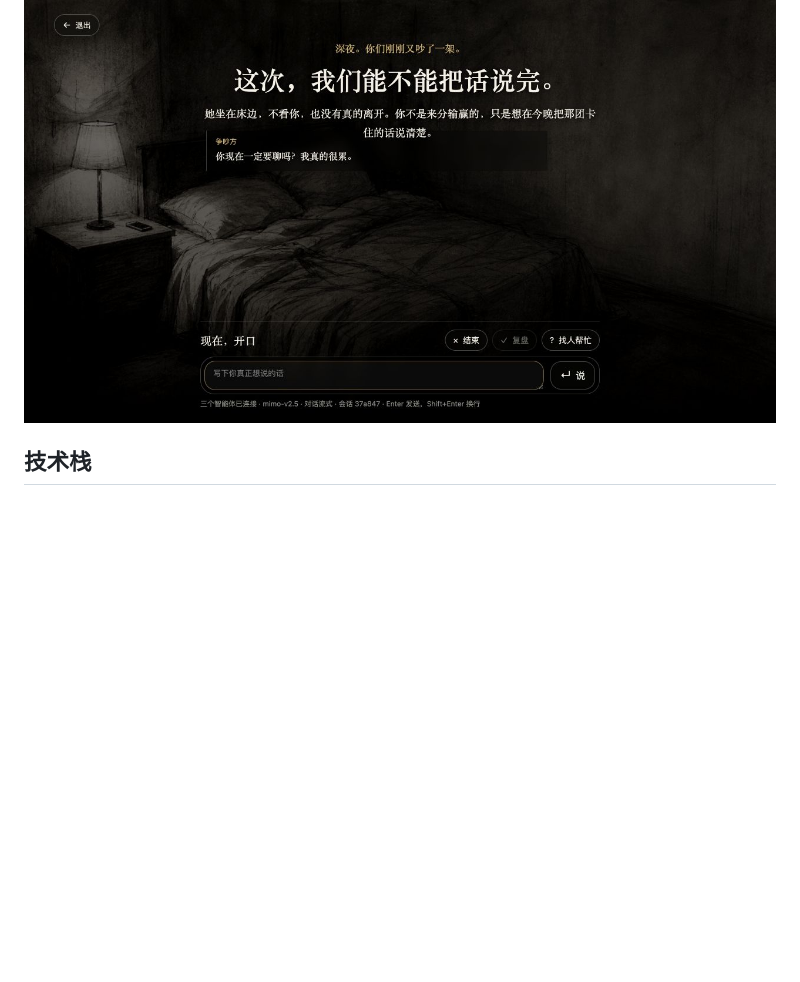
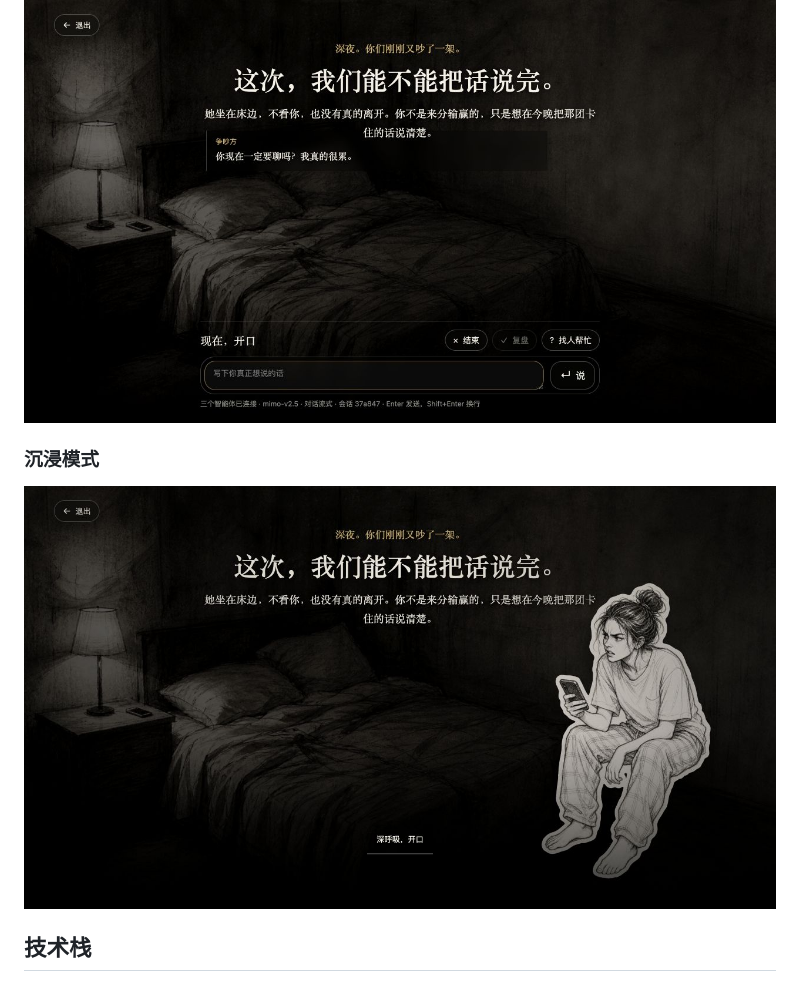
Before and after one commit to waitingfish/argue-practice-room, a Markdown page: README.md, the part around the change. GitHub-like rendering; pictures changed too: docs/images/immersive-mode.jpg (added); blank space fills up the shorter version.

```diff
--- a/README.md
+++ b/README.md
@@ -15,6 +15,10 @@
 ### 训练对话
 
 ![吵架练习室训练对话界面](docs/images/training-room.jpg)
+
+### 沉浸模式
+
+![吵架练习室沉浸模式界面](docs/images/immersive-mode.jpg)
 
 ## 技术栈
 
```
Also changed, not shown: README.en.md (+4 -0 lines).
